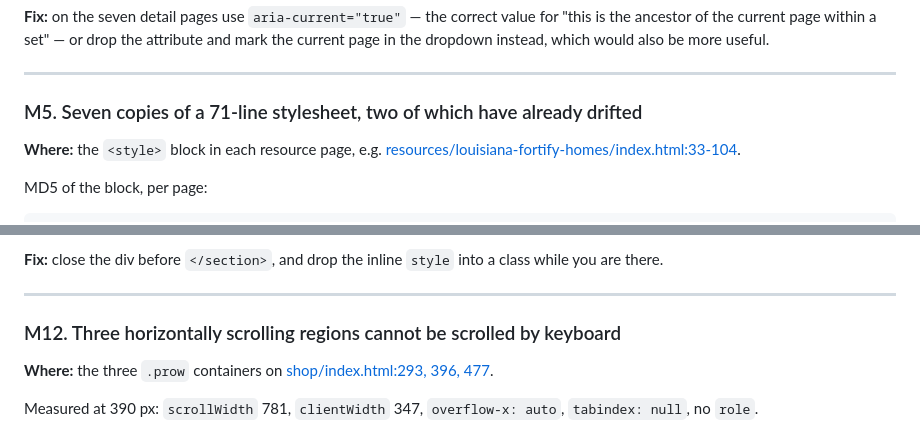
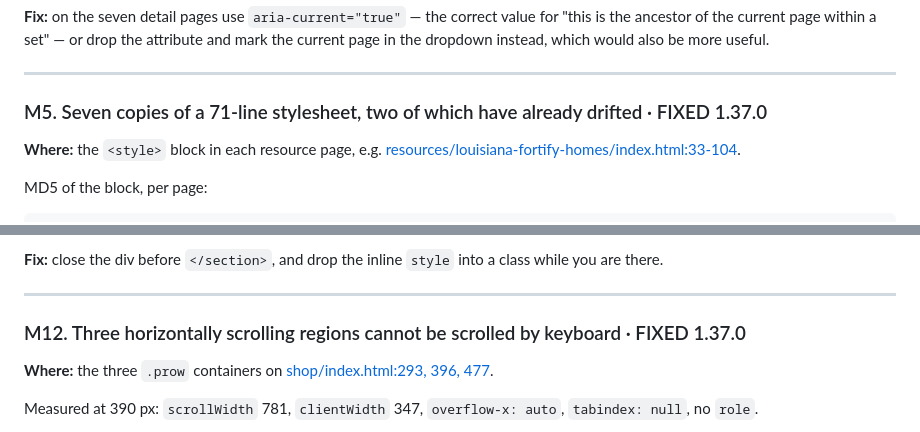
Before and after one commit to Viqeaux/gulf-coast-home-maintenance, a Markdown page: audit.md, 2 parts joined by grey strips. Rendered like a GitHub page.

```diff
--- a/audit.md
+++ b/audit.md
@@ -734,7 +734,7 @@ more useful.
 
 ---
 
-### M5. Seven copies of a 71-line stylesheet, two of which have already drifted
+### M5. Seven copies of a 71-line stylesheet, two of which have already drifted  ·  FIXED 1.37.0
 
 **Where:** the `<style>` block in each resource page,
 e.g. [resources/louisiana-fortify-homes/index.html:33-104](docs/resources/louisiana-fortify-homes/index.html:33).
@@ -918,7 +918,7 @@ class while you are there.
 
 ---
 
-### M12. Three horizontally scrolling regions cannot be scrolled by keyboard
+### M12. Three horizontally scrolling regions cannot be scrolled by keyboard  ·  FIXED 1.37.0
 
 **Where:** the three `.prow` containers on [shop/index.html:293, 396, 477](docs/shop/index.html:293).
 
```
Also changed, not shown: other parts of audit.md (+8 -8 lines).
